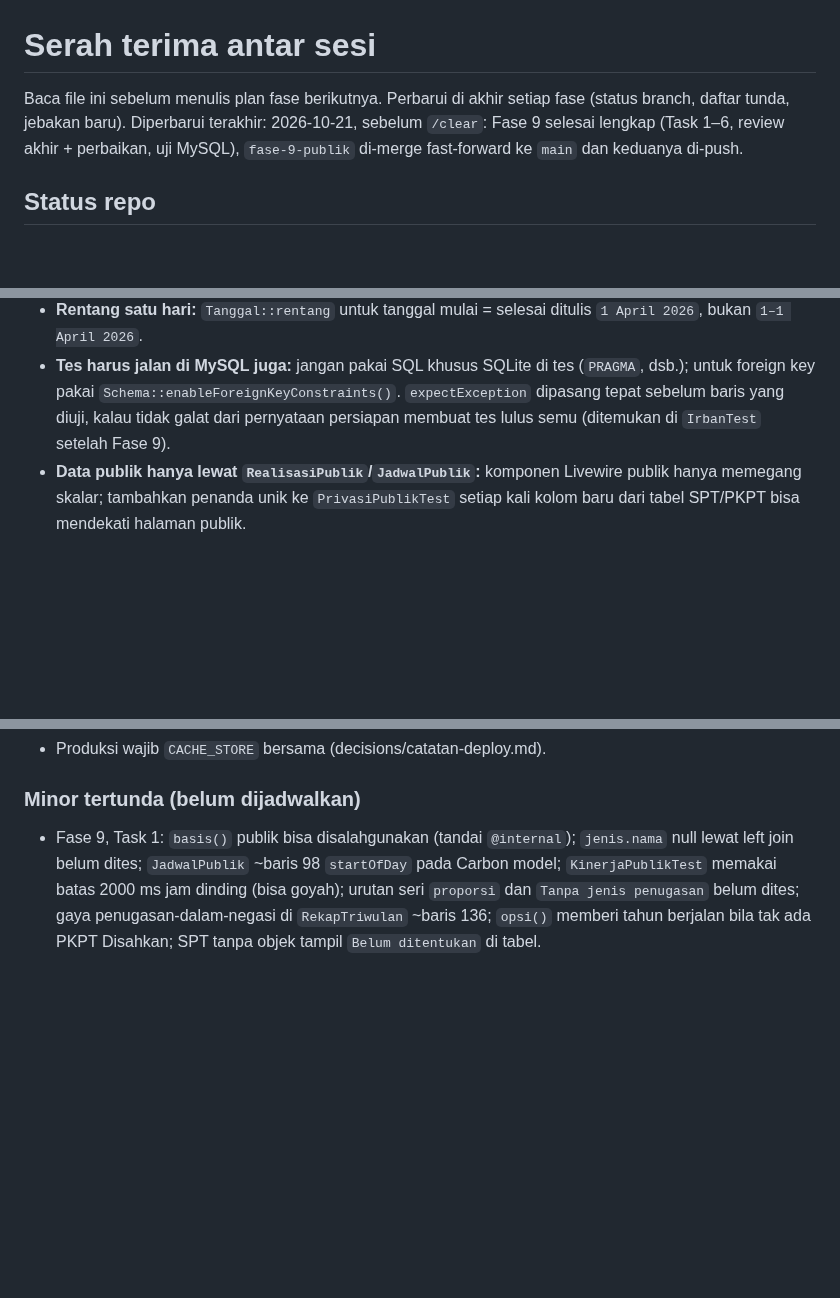
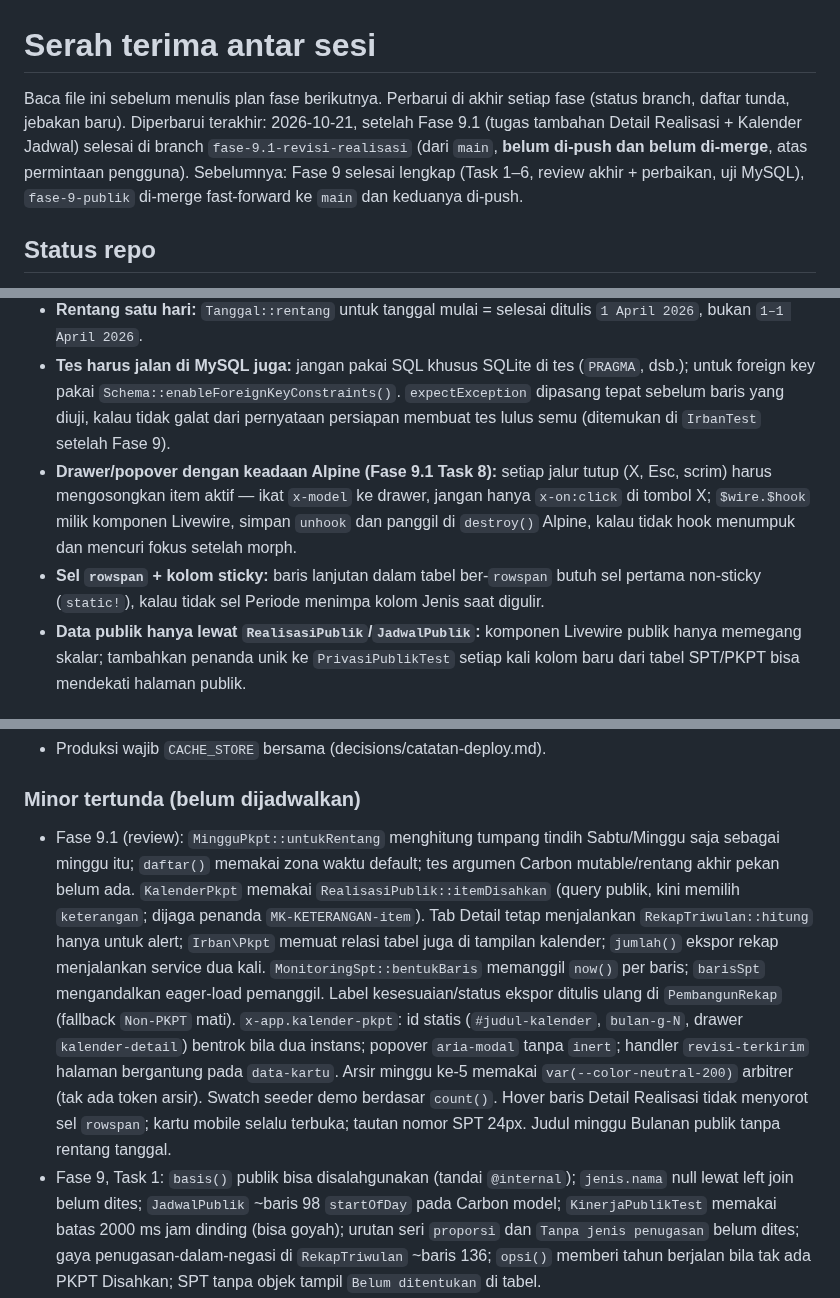
Before and after one commit to Kyzent-Dev/SIMON, a Markdown page: docs/plans/serah-terima.md, 3 parts joined by grey strips. Drawn GitHub-style; blank space fills up the shorter version.

Commit message:
Fase 9.1: serah terima
Co-Authored-By: Claude Opus 5.5 <noreply@anthropic.com>

```diff
--- a/docs/plans/serah-terima.md
+++ b/docs/plans/serah-terima.md
@@ -1,6 +1,6 @@
 # Serah terima antar sesi
 
-Baca file ini sebelum menulis plan fase berikutnya. Perbarui di akhir setiap fase (status branch, daftar tunda, jebakan baru). Diperbarui terakhir: 2026-10-21, sebelum `/clear`: Fase 9 selesai lengkap (Task 1–6, review akhir + perbaikan, uji MySQL), `fase-9-publik` di-merge fast-forward ke `main` dan keduanya di-push.
+Baca file ini sebelum menulis plan fase berikutnya. Perbarui di akhir setiap fase (status branch, daftar tunda, jebakan baru). Diperbarui terakhir: 2026-10-21, setelah Fase 9.1 (tugas tambahan Detail Realisasi + Kalender Jadwal) selesai di branch `fase-9.1-revisi-realisasi` (dari `main`, **belum di-push dan belum di-merge**, atas permintaan pengguna). Sebelumnya: Fase 9 selesai lengkap (Task 1–6, review akhir + perbaikan, uji MySQL), `fase-9-publik` di-merge fast-forward ke `main` dan keduanya di-push.
 
 ## Status repo
 - Branch bertumpuk: `fase-0-fondasi` → … → `fase-7-komentar` → `fase-8-dashboard` → `fase-9-publik`. `main` = `fase-9-publik` (merge fast-forward atas permintaan pengguna) dan keduanya di-push ke `origin`. `origin/fase-8-dashboard` = `2204cdb` (sama dengan lokal, termasuk dua commit serah terima Fase 8). Push hanya atas permintaan eksplisit pengguna.
@@ -64,6 +69,8 @@ Masing-masing pernah lolos ke review dan memakan satu putaran perbaikan.
 - **Gambar unggahan:** batasi dimensi maksimum (bom dekompresi) dan ubah gambar yang tidak bisa didekode menjadi galat field, bukan 500; putar sesuai EXIF sebelum memeriksa lebar minimum (Task 2).
 - **Rentang satu hari:** `Tanggal::rentang` untuk tanggal mulai = selesai ditulis `1 April 2026`, bukan `1–1 April 2026`.
 - **Tes harus jalan di MySQL juga:** jangan pakai SQL khusus SQLite di tes (`PRAGMA`, dsb.); untuk foreign key pakai `Schema::enableForeignKeyConstraints()`. `expectException` dipasang tepat sebelum baris yang diuji, kalau tidak galat dari pernyataan persiapan membuat tes lulus semu (ditemukan di `IrbanTest` setelah Fase 9).
+- **Drawer/popover dengan keadaan Alpine (Fase 9.1 Task 8):** setiap jalur tutup (X, Esc, scrim) harus mengosongkan item aktif — ikat `x-model` ke drawer, jangan hanya `x-on:click` di tombol X; `$wire.$hook` milik komponen Livewire, simpan `unhook` dan panggil di `destroy()` Alpine, kalau tidak hook menumpuk dan mencuri fokus setelah morph.
+- **Sel `rowspan` + kolom sticky:** baris lanjutan dalam tabel ber-`rowspan` butuh sel pertama non-sticky (`static!`), kalau tidak sel Periode menimpa kolom Jenis saat digulir.
 - **Data publik hanya lewat `RealisasiPublik`/`JadwalPublik`:** komponen Livewire publik hanya memegang skalar; tambahkan penanda unik ke `PrivasiPublikTest` setiap kali kolom baru dari tabel SPT/PKPT bisa mendekati halaman publik.
 
 ## Catatan deploy (ringkasan; rincian di `decisions/catatan-deploy.md`)
@@ -95,6 +102,7 @@ Masing-masing pernah lolos ke review dan memakan satu putaran perbaikan.
 - Produksi wajib `CACHE_STORE` bersama (decisions/catatan-deploy.md).
 
 ### Minor tertunda (belum dijadwalkan)
+- Fase 9.1 (review): `MingguPkpt::untukRentang` menghitung tumpang tindih Sabtu/Minggu saja sebagai minggu itu; `daftar()` memakai zona waktu default; tes argumen Carbon mutable/rentang akhir pekan belum ada. `KalenderPkpt` memakai `RealisasiPublik::itemDisahkan` (query publik, kini memilih `keterangan`; dijaga penanda `MK-KETERANGAN-item`). Tab Detail tetap menjalankan `RekapTriwulan::hitung` hanya untuk alert; `Irban\Pkpt` memuat relasi tabel juga di tampilan kalender; `jumlah()` ekspor rekap menjalankan service dua kali. `MonitoringSpt::bentukBaris` memanggil `now()` per baris; `barisSpt` mengandalkan eager-load pemanggil. Label kesesuaian/status ekspor ditulis ulang di `PembangunRekap` (fallback `Non-PKPT` mati). `x-app.kalender-pkpt`: id statis (`#judul-kalender`, `bulan-g-N`, drawer `kalender-detail`) bentrok bila dua instans; popover `aria-modal` tanpa `inert`; handler `revisi-terkirim` halaman bergantung pada `data-kartu`. Arsir minggu ke-5 memakai `var(--color-neutral-200)` arbitrer (tak ada token arsir). Swatch seeder demo berdasar `count()`. Hover baris Detail Realisasi tidak menyorot sel `rowspan`; kartu mobile selalu terbuka; tautan nomor SPT 24px. Judul minggu Bulanan publik tanpa rentang tanggal.
 - Fase 9, Task 1: `basis()` publik bisa disalahgunakan (tandai `@internal`); `jenis.nama` null lewat left join belum dites; `JadwalPublik` ~baris 98 `startOfDay` pada Carbon model; `KinerjaPublikTest` memakai batas 2000 ms jam dinding (bisa goyah); urutan seri `proporsi` dan `Tanpa jenis penugasan` belum dites; gaya penugasan-dalam-negasi di `RekapTriwulan` ~baris 136; `opsi()` memberi tahun berjalan bila tak ada PKPT Disahkan; SPT tanpa objek tampil `Belum ditentukan` di tabel.
 - Fase 9, Task 2 (slide/kontak): `Tampilkan peta` adalah `<a>` yang ditingkatkan menjadi tombol; teks pratinjau kecil di drawer sempit; PNG transparan menjadi hitam; logika tukar urutan ada di komponen, bukan action; `Storage::fake` ganda di `SlideTest`, dan fake global disk `public` membuat seeder menggambar 3 gambar GD; ternary bersarang `SimpanSlide` ~baris 103; jalur gagal dan pembersihan variasi belum dites; rotasi EXIF berjalan setelah cek lebar minimum (potret yang diputar bisa < 960); `decisions/fase-9.md` ~baris 250 menyebut tes exif yang dilewati padahal tidak ada; jalur exif dan pembungkus `data://` belum diverifikasi (tanpa ekstensi exif lokal); `ValidationException` `SimpanSlide` lewat `save()` jalur GD belum dites; label aria `x-ui.switch` belum terbukti tes.
 - Fase 9, Task 3 (Beranda): h1 slide pertama ikut `aria-hidden` saat slide lain aktif (tak ada h1 terbaca); `keydown.left/right` aktif bersama Alt; jeda `focus-within` bertahan setelah klik mouse pada kontrol; deteksi nol PKPT lewat `item === 0`; tanpa JS hanya slide pertama terlihat.
```
Also changed, not shown: other parts of docs/plans/serah-terima.md (+5 -0 lines).
